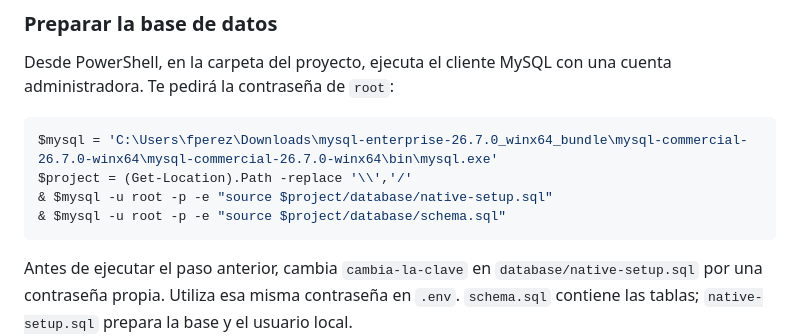
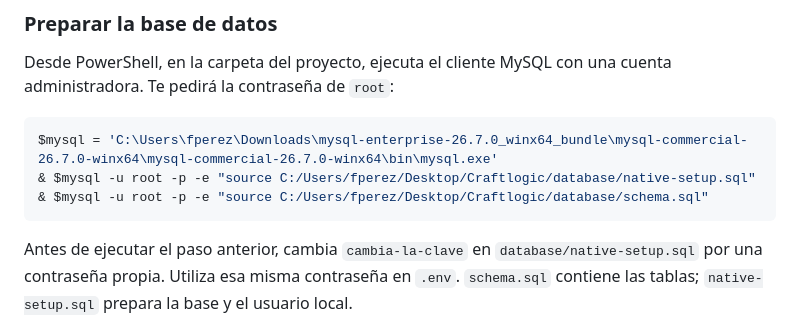
Before and after one commit to fernando-223/craftlogic, a Markdown page: README.md, the part around the change. GitHub-like rendering.

Commit message:
Update MySQL setup path to Desktop

````diff
--- a/README.md
+++ b/README.md
@@ -81,9 +81,8 @@ Desde PowerShell, en la carpeta del proyecto, ejecuta el cliente MySQL con una c
 
 ```powershell
 $mysql = 'C:\Users\fperez\Downloads\mysql-enterprise-26.7.0_winx64_bundle\mysql-commercial-26.7.0-winx64\mysql-commercial-26.7.0-winx64\bin\mysql.exe'
-$project = (Get-Location).Path -replace '\\','/'
-& $mysql -u root -p -e "source $project/database/native-setup.sql"
-& $mysql -u root -p -e "source $project/database/schema.sql"
+& $mysql -u root -p -e "source C:/Users/fperez/Desktop/Craftlogic/database/native-setup.sql"
+& $mysql -u root -p -e "source C:/Users/fperez/Desktop/Craftlogic/database/schema.sql"
 ```
 
 Antes de ejecutar el paso anterior, cambia `cambia-la-clave` en `database/native-setup.sql` por una contraseña propia. Utiliza esa misma contraseña en `.env`. `schema.sql` contiene las tablas; `native-setup.sql` prepara la base y el usuario local.
````
